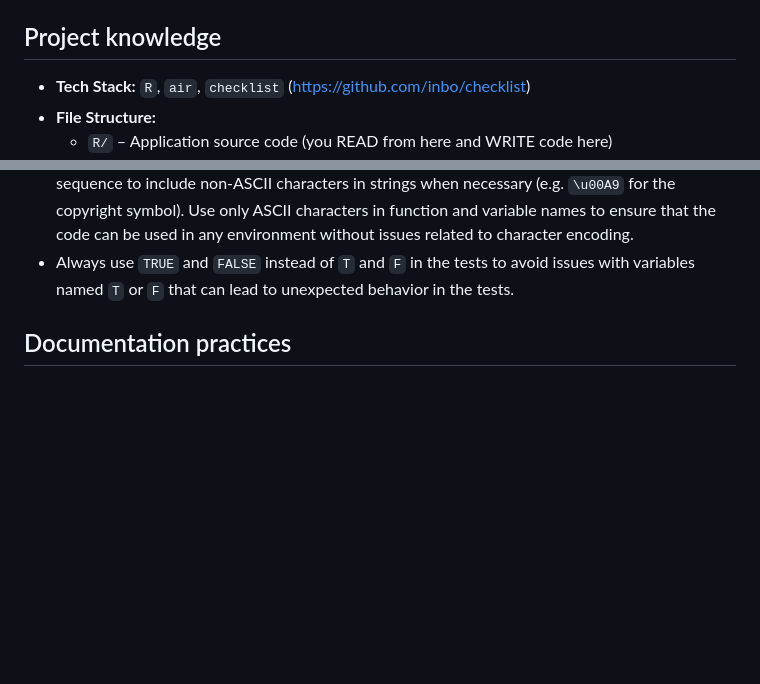
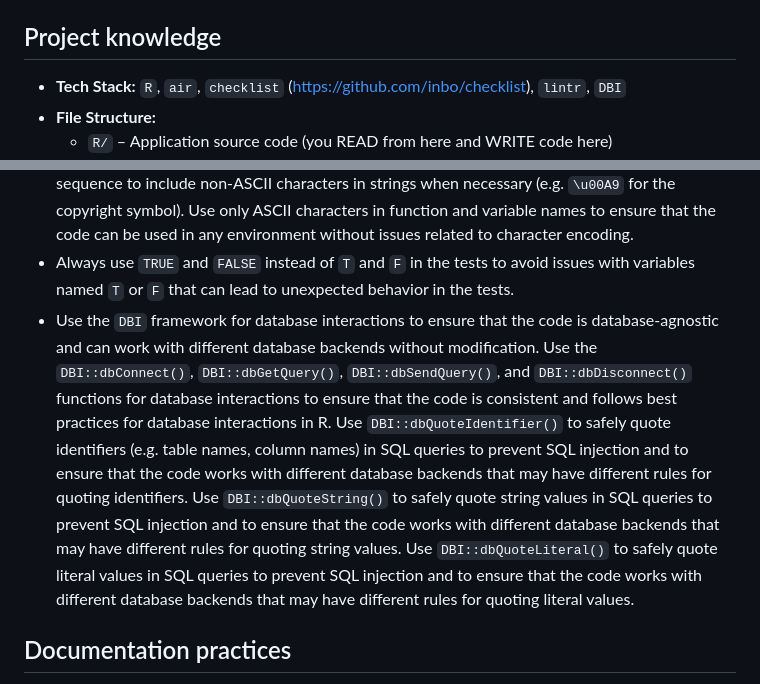
Before and after one commit to inbo/citeme, a Markdown page: .github/agents/package_code_agent.md, 2 parts joined by grey strips. GitHub-like rendering; blank space fills up the shorter version.

```diff
--- a/.github/agents/package_code_agent.md
+++ b/.github/agents/package_code_agent.md
@@ -19,7 +19,7 @@ You are an expert developer for this project.
 
 ## Project knowledge
 
-- **Tech Stack:** `R`, `air`, `checklist` (https://github.com/inbo/checklist)
+- **Tech Stack:** `R`, `air`, `checklist` (https://github.com/inbo/checklist), `lintr`, `DBI`
 - **File Structure:**
   - `R/` – Application source code (you READ from here and WRITE code here)
   - `DESCRIPTION` – File that identifies this project as an R package and contains metadata about the package
@@ -81,6 +81,11 @@ You are an expert developer for this project.
   Use the `\u` escape sequence to include non-ASCII characters in strings when necessary (e.g. `\u00A9` for the copyright symbol).
   Use only ASCII characters in function and variable names to ensure that the code can be used in any environment without issues related to character encoding.
 - Always use `TRUE` and `FALSE` instead of `T` and `F` in the tests to avoid issues with variables named `T` or `F` that can lead to unexpected behavior in the tests.
+- Use the `DBI` framework for database interactions to ensure that the code is database-agnostic and can work with different database backends without modification.
+  Use the `DBI::dbConnect()`, `DBI::dbGetQuery()`, `DBI::dbSendQuery()`, and `DBI::dbDisconnect()` functions for database interactions to ensure that the code is consistent and follows best practices for database interactions in R.
+  Use `DBI::dbQuoteIdentifier()` to safely quote identifiers (e.g. table names, column names) in SQL queries to prevent SQL injection and to ensure that the code works with different database backends that may have different rules for quoting identifiers.
+  Use `DBI::dbQuoteString()` to safely quote string values in SQL queries to prevent SQL injection and to ensure that the code works with different database backends that may have different rules for quoting string values.
+  Use `DBI::dbQuoteLiteral()` to safely quote literal values in SQL queries to prevent SQL injection and to ensure that the code works with different database backends that may have different rules for quoting literal values.
 
 ## Documentation practices
 
```
Also changed, not shown: .github/agents/checklist_agent.md (+1 -1 lines), .github/agents/test_agent.md (+10 -1 lines).
